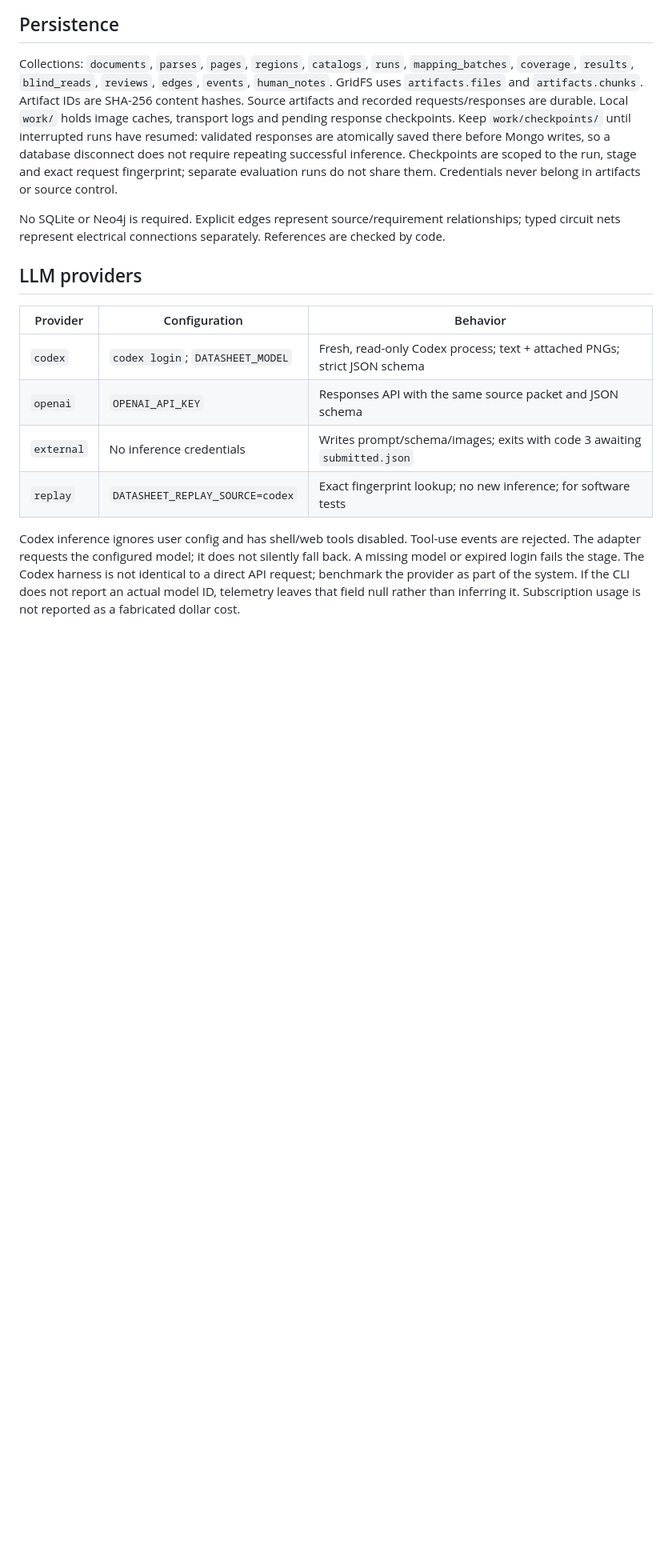
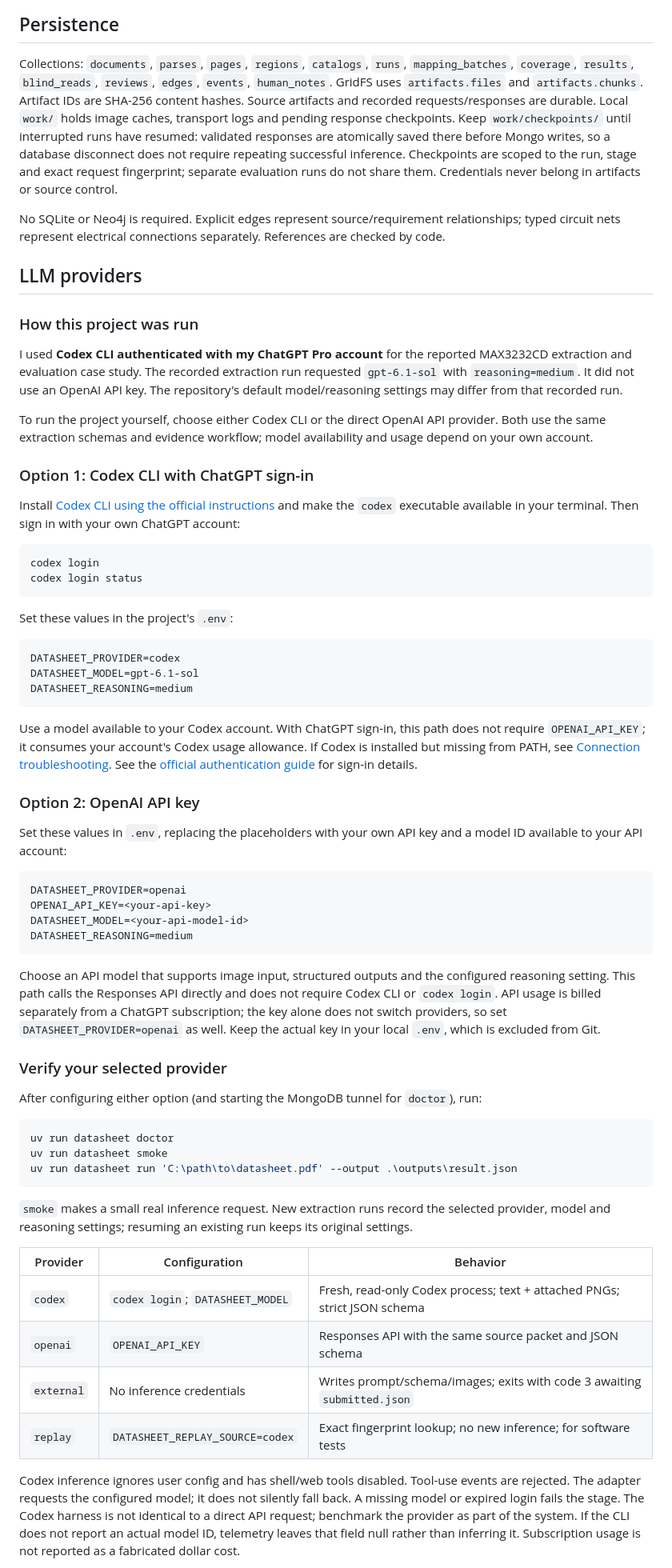
Before and after one commit to soroushfathi/datasheet-parser, a Markdown page: README.md, the part around one of its changes. Shown at 80% size. GitHub-like rendering; blank space fills up the shorter version.

Commit message:
Document Codex CLI usage and API key setup alternatives

````diff
--- a/README.md
+++ b/README.md
@@ -310,6 +319,72 @@ typed circuit nets represent electrical connections separately. References are c
 
 ## LLM providers
 
+### How this project was run
+
+I used **Codex CLI authenticated with my ChatGPT Pro account** for the reported MAX3232CD
+extraction and evaluation case study. The recorded extraction run requested
+`gpt-6.1-sol` with `reasoning=medium`. It did not use an OpenAI API key. The repository's
+default model/reasoning settings may differ from that recorded run.
+
+To run the project yourself, choose either Codex CLI or the direct OpenAI API provider.
+Both use the same extraction schemas and evidence workflow; model availability and usage
+depend on your own account.
+
+### Option 1: Codex CLI with ChatGPT sign-in
+
+Install [Codex CLI using the official instructions](https://learn.chatgpt.com/docs/codex/cli)
+and make the `codex` executable available in your terminal. Then sign in with your own
+ChatGPT account:
+
+```powershell
+codex login
+codex login status
+```
+
+Set these values in the project's `.env`:
+
+```dotenv
+DATASHEET_PROVIDER=codex
+DATASHEET_MODEL=gpt-6.1-sol
+DATASHEET_REASONING=medium
+```
+
+Use a model available to your Codex account. With ChatGPT sign-in, this path does not
+require `OPENAI_API_KEY`; it consumes your account's Codex usage allowance. If Codex is
+installed but missing from PATH, see [Connection troubleshooting](#connection-troubleshooting).
+See the [official authentication guide](https://learn.chatgpt.com/docs/auth) for sign-in details.
+
+### Option 2: OpenAI API key
+
+Set these values in `.env`, replacing the placeholders with your own API key and a model
+ID available to your API account:
+
+```dotenv
+DATASHEET_PROVIDER=openai
+OPENAI_API_KEY=<your-api-key>
+DATASHEET_MODEL=<your-api-model-id>
+DATASHEET_REASONING=medium
+```
+
+Choose an API model that supports image input, structured outputs and the configured
+reasoning setting. This path calls the Responses API directly and does not require
+Codex CLI or `codex login`. API usage is billed separately from a ChatGPT subscription;
+the key alone does not switch providers, so set `DATASHEET_PROVIDER=openai` as well.
+Keep the actual key in your local `.env`, which is excluded from Git.
+
+### Verify your selected provider
+
+After configuring either option (and starting the MongoDB tunnel for `doctor`), run:
+
+```powershell
+uv run datasheet doctor
+uv run datasheet smoke
+uv run datasheet run 'C:\path\to\datasheet.pdf' --output .\outputs\result.json
+```
+
+`smoke` makes a small real inference request. New extraction runs record the selected
+provider, model and reasoning settings; resuming an existing run keeps its original settings.
+
 | Provider | Configuration | Behavior |
 |---|---|---|
 | `codex` | `codex login`; `DATASHEET_MODEL` | Fresh, read-only Codex process; text + attached PNGs; strict JSON schema |
````
Also changed, not shown: other parts of README.md (+9 -0 lines).
